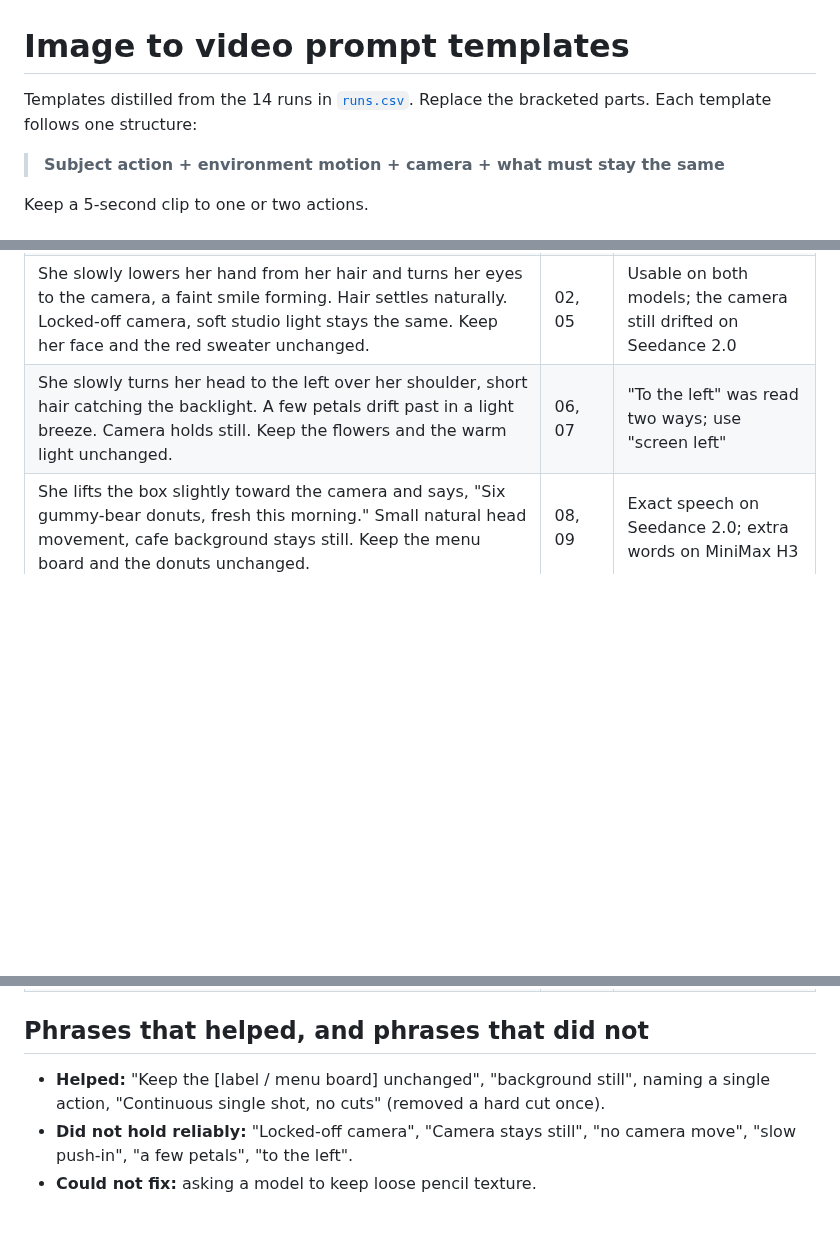
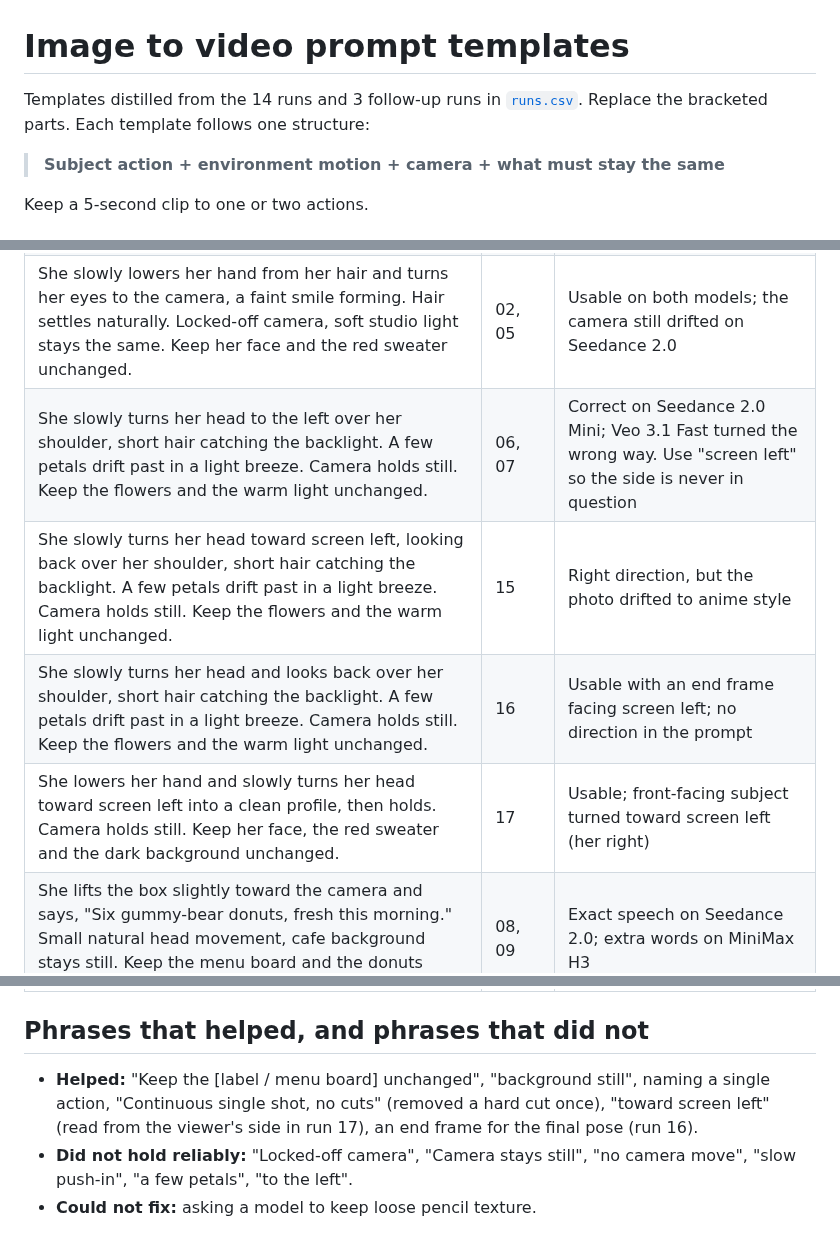
Before and after one commit to orvyno/mixvio-notes, a Markdown page: image-to-video/prompt-templates.md, 3 parts joined by grey strips. Rendered like a GitHub page; blank space fills up the shorter version.

```diff
--- a/image-to-video/prompt-templates.md
+++ b/image-to-video/prompt-templates.md
@@ -1,6 +1,6 @@
 # Image to video prompt templates
 
-Templates distilled from the 14 runs in [`runs.csv`](runs.csv). Replace the bracketed parts. Each template follows one structure:
+Templates distilled from the 14 runs and 3 follow-up runs in [`runs.csv`](runs.csv). Replace the bracketed parts. Each template follows one structure:
 
 > **Subject action + environment motion + camera + what must stay the same**
 
@@ -23,7 +23,10 @@ Keep a 5-second clip to one or two actions.
 | The fries keep tumbling in a slow arc toward the open jar while a few potato slices drop back into the sack. Slow push-in toward the jar. Keep the jar label sharp and unchanged, background still. | 01, 03 | Usable on Seedance 2.0; Kling 3.0 ignored the push-in |
 | A bright studio product shot of a ketchup jar with golden french fries and a burlap sack of potatoes on a wooden table, appetizing commercial food photography, vibrant colors, high quality, 4k. | 04 | Not usable: the model invented extra action |
 | She slowly lowers her hand from her hair and turns her eyes to the camera, a faint smile forming. Hair settles naturally. Locked-off camera, soft studio light stays the same. Keep her face and the red sweater unchanged. | 02, 05 | Usable on both models; the camera still drifted on Seedance 2.0 |
-| She slowly turns her head to the left over her shoulder, short hair catching the backlight. A few petals drift past in a light breeze. Camera holds still. Keep the flowers and the warm light unchanged. | 06, 07 | "To the left" was read two ways; use "screen left" |
+| She slowly turns her head to the left over her shoulder, short hair catching the backlight. A few petals drift past in a light breeze. Camera holds still. Keep the flowers and the warm light unchanged. | 06, 07 | Correct on Seedance 2.0 Mini; Veo 3.1 Fast turned the wrong way. Use "screen left" so the side is never in question |
+| She slowly turns her head toward screen left, looking back over her shoulder, short hair catching the backlight. A few petals drift past in a light breeze. Camera holds still. Keep the flowers and the warm light unchanged. | 15 | Right direction, but the photo drifted to anime style |
+| She slowly turns her head and looks back over her shoulder, short hair catching the backlight. A few petals drift past in a light breeze. Camera holds still. Keep the flowers and the warm light unchanged. | 16 | Usable with an end frame facing screen left; no direction in the prompt |
+| She lowers her hand and slowly turns her head toward screen left into a clean profile, then holds. Camera holds still. Keep her face, the red sweater and the dark background unchanged. | 17 | Usable; front-facing subject turned toward screen left (her right) |
 | She lifts the box slightly toward the camera and says, "Six gummy-bear donuts, fresh this morning." Small natural head movement, cafe background stays still. Keep the menu board and the donuts unchanged. | 08, 09 | Exact speech on Seedance 2.0; extra words on MiniMax H3 |
 | He pulls the can up and takes a quick sip, eyes still locked on the viewer. Hair flicks with the motion. Keep the loose pencil lines and flat colors, white paper background, no camera move. | 10, 11 | Not usable: style drift and an unwanted cut |
 | Continuous single shot, no cuts. He pulls the can up and takes a quick sip, eyes still locked on the viewer. Hair flicks with the motion. Keep the goggles, the loose pencil lines and flat colors, white paper background, no camera move. | 14 | The cut was gone; the pencil texture still was not kept |
@@ -31,7 +34,7 @@ Keep a 5-second clip to one or two actions.
 
 ## Phrases that helped, and phrases that did not
 
-- **Helped:** "Keep the [label / menu board] unchanged", "background still", naming a single action, "Continuous single shot, no cuts" (removed a hard cut once).
+- **Helped:** "Keep the [label / menu board] unchanged", "background still", naming a single action, "Continuous single shot, no cuts" (removed a hard cut once), "toward screen left" (read from the viewer's side in run 17), an end frame for the final pose (run 16).
 - **Did not hold reliably:** "Locked-off camera", "Camera stays still", "no camera move", "slow push-in", "a few petals", "to the left".
 - **Could not fix:** asking a model to keep loose pencil texture.
 
```
Also changed, not shown: image-to-video/README.md (+17 -3 lines), image-to-video/media/front-portrait-screen-left.png (added), 2 other files.
